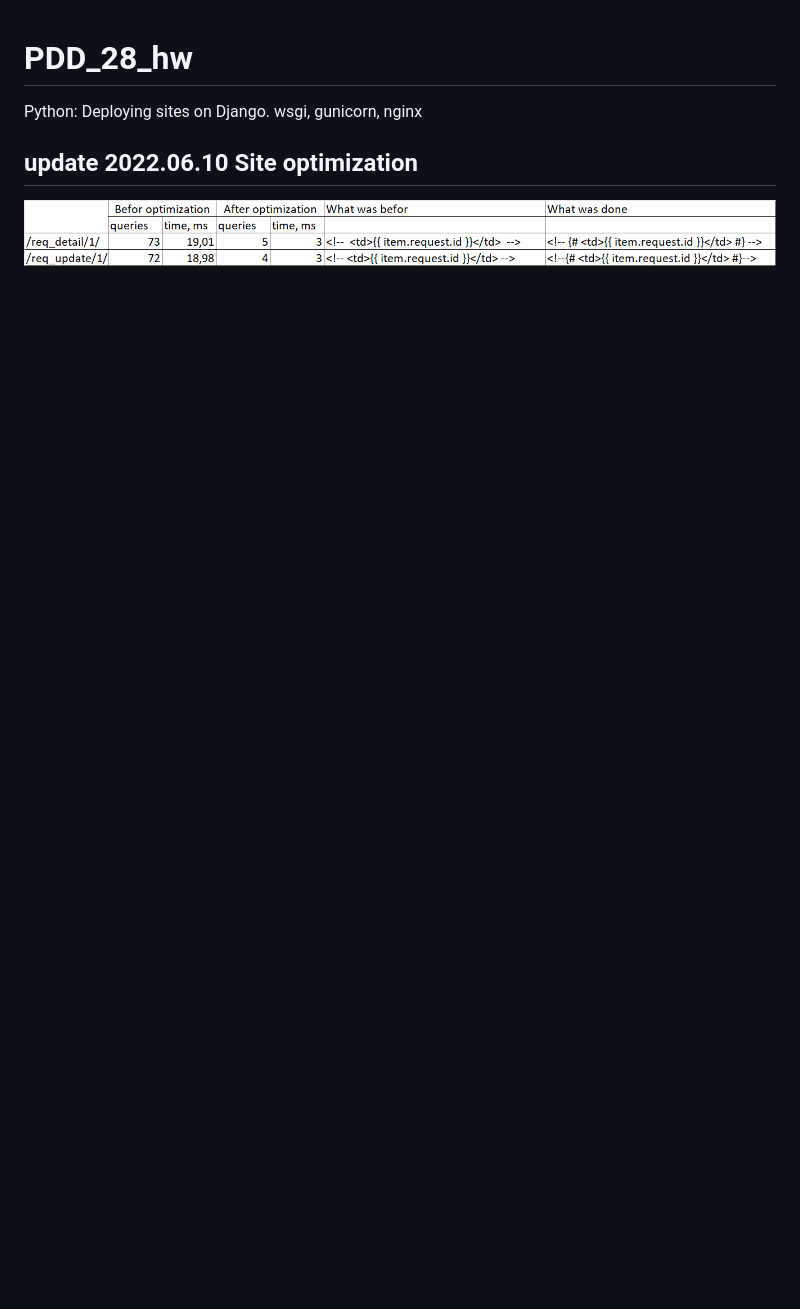
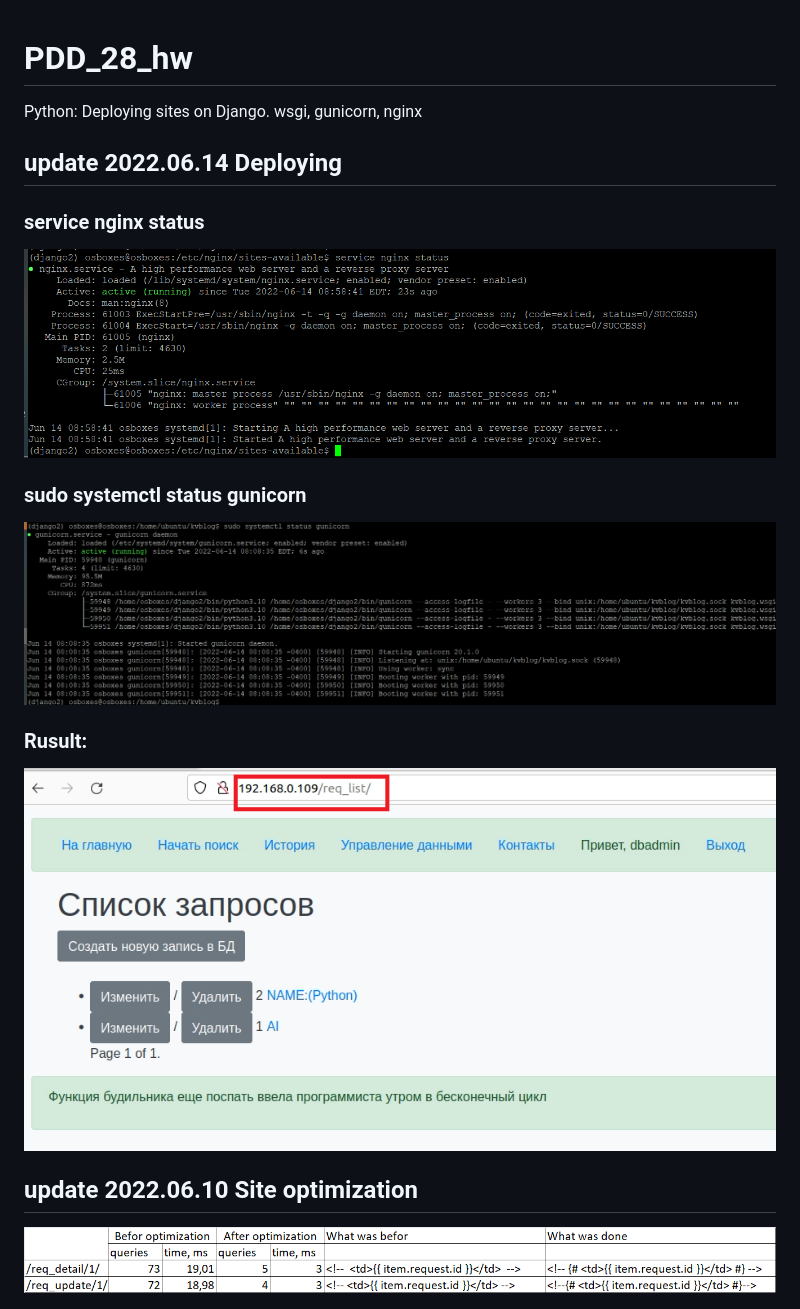
Before and after one commit to kvoloshenko/PDD_28_hw, a Markdown page: README.md, the part around the change. Drawn GitHub-style; pictures changed too: img_15.png (added), img_16.png (added), img_17.png (added); blank space fills up the shorter version.

Commit message:
Deploying

```diff
--- a/README.md
+++ b/README.md
@@ -1,5 +1,16 @@
 # PDD_28_hw
 Python: Deploying sites on Django. wsgi, gunicorn, nginx
+## update 2022.06.14 Deploying
+### service nginx status
+
+![img_15.png](img_15.png)
+
+### sudo systemctl status gunicorn
+![img_16.png](img_16.png)
+
+### Rusult:
+
+![img_17.png](img_17.png)
 
 ## update 2022.06.10 Site optimization
 
```
Also changed, not shown: 5 other files.
